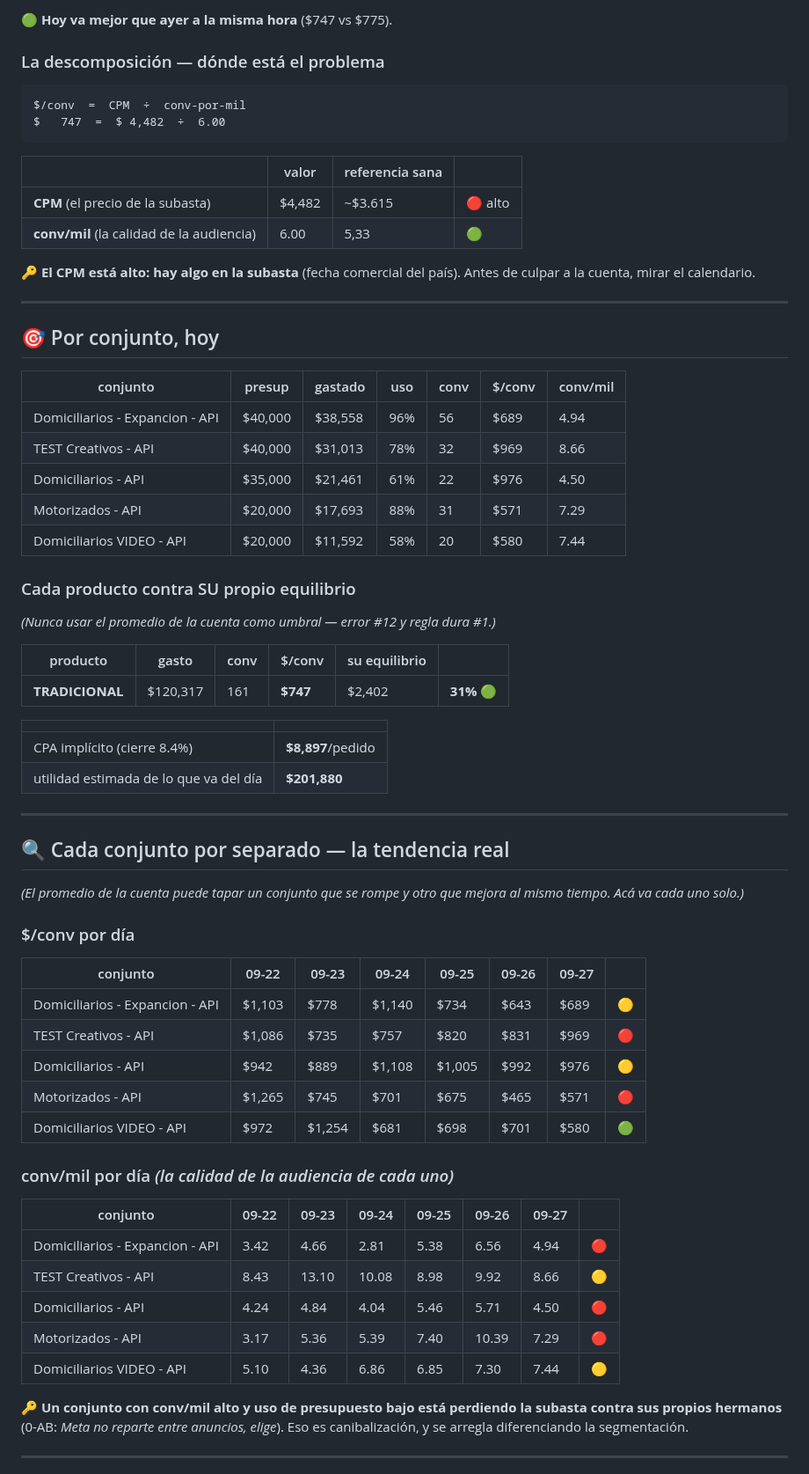
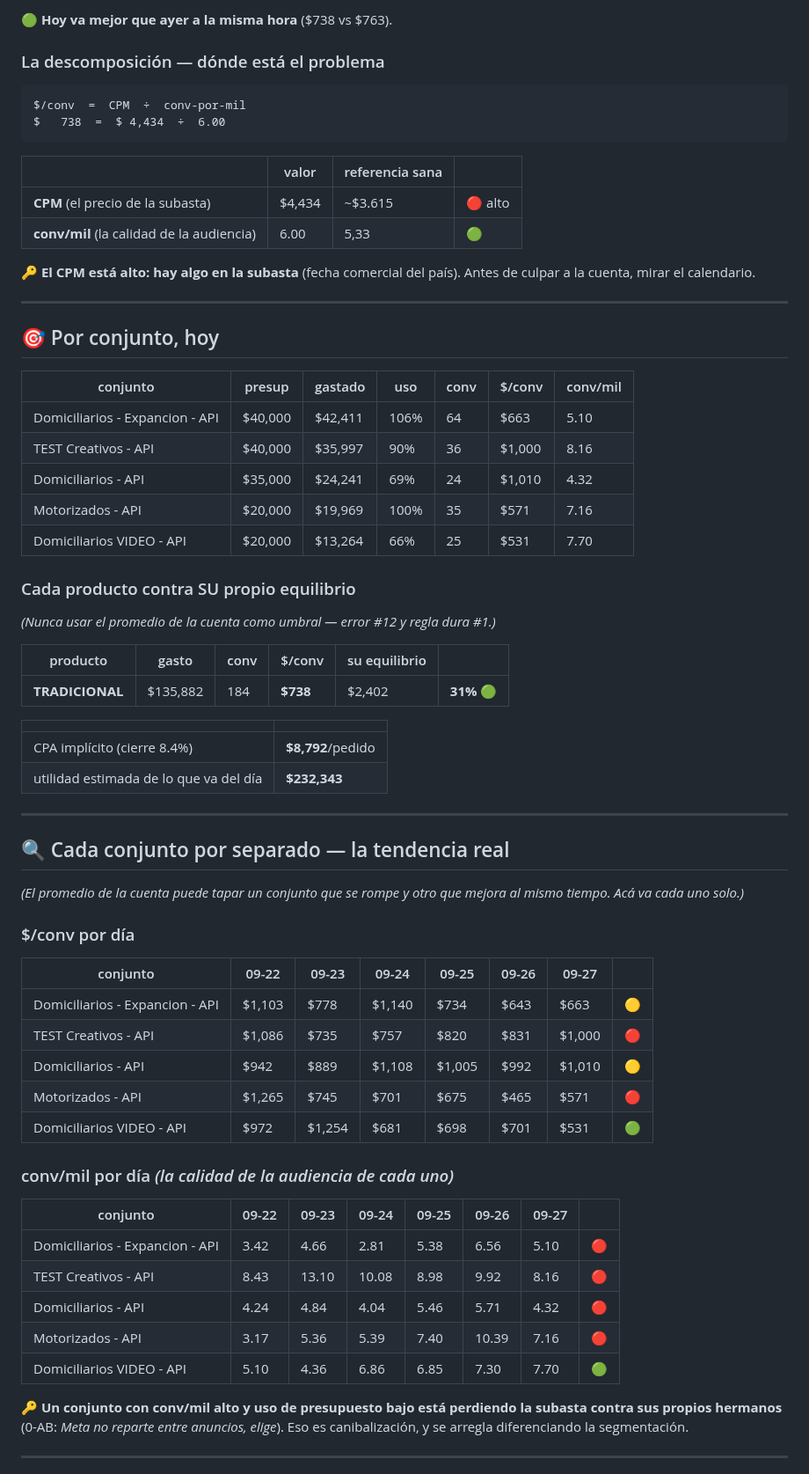
Before and after one commit to mtavera99/impermeables, a Markdown page: ESTADO-CUENTA.md, the part around one of its changes. Shown at 88% size. Drawn GitHub-style.

Commit message:
Estado 27-Sep 18:26 · $738/conv · gasto $135,882 · saldo $123,234

````diff
--- a/ESTADO-CUENTA.md
+++ b/ESTADO-CUENTA.md
@@ -36,16 +36,16 @@
 
-🟢 **Hoy va mejor que ayer a la misma hora** ($747 vs $775).
+🟢 **Hoy va mejor que ayer a la misma hora** ($738 vs $763).
 
 ### La descomposición — dónde está el problema
 
 ```
 $/conv  =  CPM  ÷  conv-por-mil
-$   747  =  $ 4,482  ÷  6.00
+$   738  =  $ 4,434  ÷  6.00
 ```
 
 | | valor | referencia sana | |
 |---|---|---|---|
-| **CPM** (el precio de la subasta) | $4,482 | ~$3.615 | 🔴 alto |
+| **CPM** (el precio de la subasta) | $4,434 | ~$3.615 | 🔴 alto |
 | **conv/mil** (la calidad de la audiencia) | 6.00 | 5,33 | 🟢 |
 
 🔑 **El CPM está alto: hay algo en la subasta** (fecha comercial del país). Antes de culpar a la cuenta, mirar el calendario.
@@ -56,11 +56,11 @@ $   747  =  $ 4,482  ÷  6.00
 
 | conjunto | presup | gastado | uso | conv | $/conv | conv/mil |
 |---|---|---|---|---|---|---|
-| Domiciliarios - Expancion - API | $40,000 | $38,558 | 96% | 56 | $689 | 4.94 |
-| TEST Creativos - API | $40,000 | $31,013 | 78% | 32 | $969 | 8.66 |
-| Domiciliarios - API | $35,000 | $21,461 | 61% | 22 | $976 | 4.50 |
-| Motorizados - API | $20,000 | $17,693 | 88% | 31 | $571 | 7.29 |
-| Domiciliarios VIDEO - API | $20,000 | $11,592 | 58% | 20 | $580 | 7.44 |
+| Domiciliarios - Expancion - API | $40,000 | $42,411 | 106% | 64 | $663 | 5.10 |
+| TEST Creativos - API | $40,000 | $35,997 | 90% | 36 | $1,000 | 8.16 |
+| Domiciliarios - API | $35,000 | $24,241 | 69% | 24 | $1,010 | 4.32 |
+| Motorizados - API | $20,000 | $19,969 | 100% | 35 | $571 | 7.16 |
+| Domiciliarios VIDEO - API | $20,000 | $13,264 | 66% | 25 | $531 | 7.70 |
 
 ### Cada producto contra SU propio equilibrio
 
@@ -68,12 +68,12 @@ $   747  =  $ 4,482  ÷  6.00
 
 | producto | gasto | conv | $/conv | su equilibrio | |
 |---|---|---|---|---|---|
-| **TRADICIONAL** | $120,317 | 161 | **$747** | $2,402 | **31%** 🟢 |
+| **TRADICIONAL** | $135,882 | 184 | **$738** | $2,402 | **31%** 🟢 |
 
 | | |
 |---|---|
-| CPA implícito (cierre 8.4%) | **$8,897**/pedido |
-| utilidad estimada de lo que va del día | **$201,880** |
+| CPA implícito (cierre 8.4%) | **$8,792**/pedido |
+| utilidad estimada de lo que va del día | **$232,343** |
 
 ---
 
@@ -85,21 +85,21 @@ $   747  =  $ 4,482  ÷  6.00
 
 | conjunto | 09-22 | 09-23 | 09-24 | 09-25 | 09-26 | 09-27 | |
 |---|---|---|---|---|---|---|---|
-| Domiciliarios - Expancion - API | $1,103 | $778 | $1,140 | $734 | $643 | $689 | 🟡 |
-| TEST Creativos - API | $1,086 | $735 | $757 | $820 | $831 | $969 | 🔴 |
-| Domiciliarios - API | $942 | $889 | $1,108 | $1,005 | $992 | $976 | 🟡 |
+| Domiciliarios - Expancion - API | $1,103 | $778 | $1,140 | $734 | $643 | $663 | 🟡 |
+| TEST Creativos - API | $1,086 | $735 | $757 | $820 | $831 | $1,000 | 🔴 |
+| Domiciliarios - API | $942 | $889 | $1,108 | $1,005 | $992 | $1,010 | 🟡 |
 | Motorizados - API | $1,265 | $745 | $701 | $675 | $465 | $571 | 🔴 |
-| Domiciliarios VIDEO - API | $972 | $1,254 | $681 | $698 | $701 | $580 | 🟢 |
+| Domiciliarios VIDEO - API | $972 | $1,254 | $681 | $698 | $701 | $531 | 🟢 |
 
 ### conv/mil por día *(la calidad de la audiencia de cada uno)*
 
 | conjunto | 09-22 | 09-23 | 09-24 | 09-25 | 09-26 | 09-27 | |
 |---|---|---|---|---|---|---|---|
-| Domiciliarios - Expancion - API | 3.42 | 4.66 | 2.81 | 5.38 | 6.56 | 4.94 | 🔴 |
-| TEST Creativos - API | 8.43 | 13.10 | 10.08 | 8.98 | 9.92 | 8.66 | 🟡 |
-| Domiciliarios - API | 4.24 | 4.84 | 4.04 | 5.46 | 5.71 | 4.50 | 🔴 |
-| Motorizados - API | 3.17 | 5.36 | 5.39 | 7.40 | 10.39 | 7.29 | 🔴 |
-| Domiciliarios VIDEO - API | 5.10 | 4.36 | 6.86 | 6.85 | 7.30 | 7.44 | 🟡 |
+| Domiciliarios - Expancion - API | 3.42 | 4.66 | 2.81 | 5.38 | 6.56 | 5.10 | 🔴 |
+| TEST Creativos - API | 8.43 | 13.10 | 10.08 | 8.98 | 9.92 | 8.16 | 🔴 |
+| Domiciliarios - API | 4.24 | 4.84 | 4.04 | 5.46 | 5.71 | 4.32 | 🔴 |
+| Motorizados - API | 3.17 | 5.36 | 5.39 | 7.40 | 10.39 | 7.16 | 🔴 |
+| Domiciliarios VIDEO - API | 5.10 | 4.36 | 6.86 | 6.85 | 7.30 | 7.70 | 🟢 |
 
 🔑 **Un conjunto con conv/mil alto y uso de presupuesto bajo está perdiendo la subasta contra sus propios hermanos** (0-AB: *Meta no reparte entre anuncios, elige*). Eso es canibalización, y se arregla diferenciando la segmentación.
 
````
Also changed, not shown: other parts of ESTADO-CUENTA.md (+11 -11 lines).
